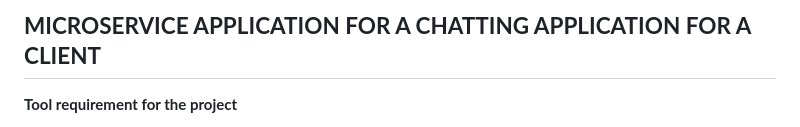
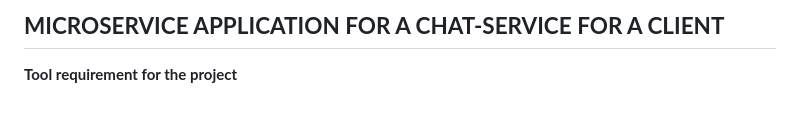
Before and after one commit to kofi527/MICROSERVICE_APPLICATION_CHAT_APP, a Markdown page: README.md, the part around the change. Rendered like a GitHub page.

Commit message:
Update project title in README.md

```diff
--- a/README.md
+++ b/README.md
@@ -1,4 +1,4 @@
-**MICROSERVICE APPLICATION FOR A CHATTING APPLICATION FOR A CLIENT**
+**MICROSERVICE APPLICATION FOR A CHAT-SERVICE  FOR A CLIENT**
   ---
 
 **Tool requirement for the project**
```
